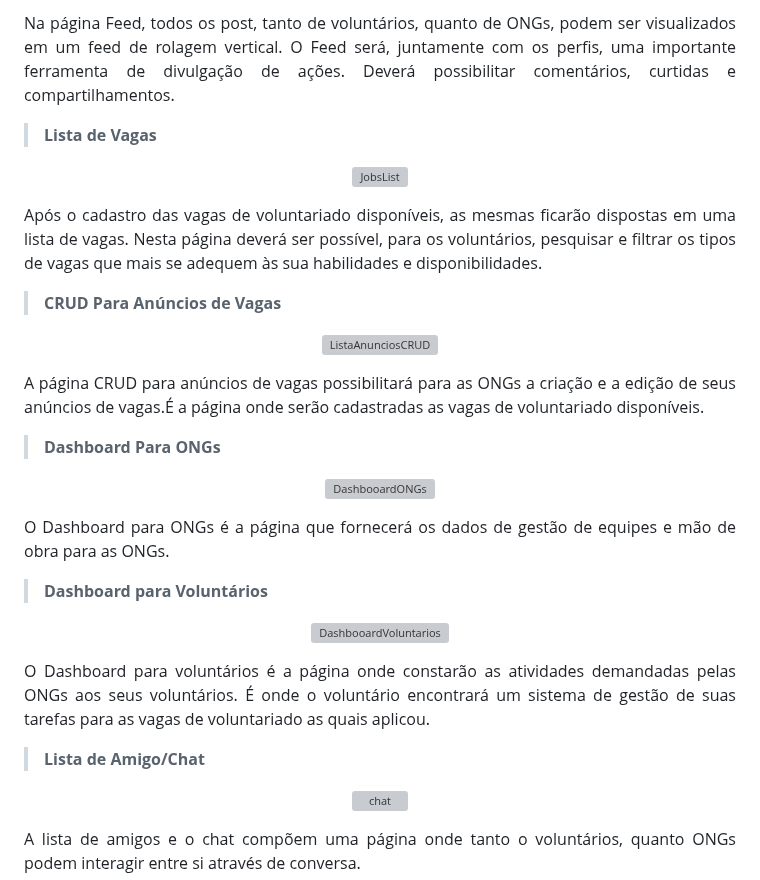
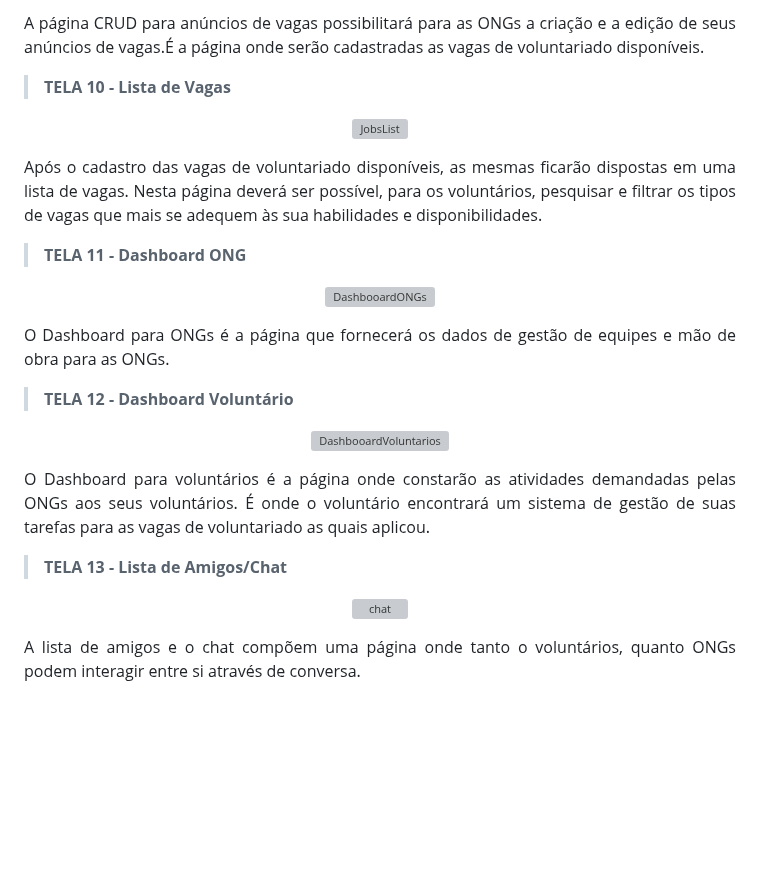
Before and after one commit to RaulJanon/pmv-ads-2023-1-e1-proj-web-t2-grupo-4-ongs-e-voluntariado, a Markdown page: docs/04-Projeto de Interface.md, the part around one of its changes. Rendered like a GitHub page; blank space fills up the shorter version; grey boxes are pictures that could not be loaded.

```diff
--- a/docs/04-Projeto de Interface.md
+++ b/docs/04-Projeto de Interface.md
@@ -178,12 +191,12 @@ A página Perfil de Voluntário é onde todos os posts de divulgação das açõ
 
 <div align="justify">
 
-Na página Feed, todos os post, tanto de voluntários, quanto de ONGs, podem ser visualizados em um feed de rolagem vertical. O Feed será, juntamente com os perfis, uma importante ferramenta de divulgação de ações. Deverá possibilitar comentários, curtidas e compartilhamentos.
+A página CRUD para anúncios de vagas possibilitará para as ONGs a criação e a edição de seus anúncios de vagas.É a página onde serão cadastradas as vagas de voluntariado disponíveis.
 
 </div>
 
 
->**Lista de Vagas**
+>**TELA 10 - Lista de Vagas**
 
 <div align="center">
 
@@ -198,21 +211,7 @@ Após o cadastro das vagas de voluntariado disponíveis, as mesmas ficarão disp
 </div>
 
 
->**CRUD Para Anúncios de Vagas**
-
-<div align="center">
-
-![ListaAnunciosCRUD](https://user-images.githubusercontent.com/19398297/233783200-f6fcd588-3bc5-4932-919a-bac6b845011c.png)
-
-</div>
-
-<div align="justify">
-
-A página CRUD para anúncios de vagas possibilitará para as ONGs a criação e a edição de seus anúncios de vagas.É a página onde serão cadastradas as vagas de voluntariado disponíveis.
-
-</div>
-
->**Dashboard Para ONGs**
+>**TELA 11 - Dashboard ONG**
 
 <div align="center">
 
@@ -227,7 +226,7 @@ O Dashboard para ONGs é a página que fornecerá os dados de gestão de equipes
 </div>
 
 
->**Dashboard para Voluntários**
+>**TELA 12 - Dashboard Voluntário**
 
 <div align="center">
 
@@ -242,7 +241,7 @@ O Dashboard para voluntários é a página onde constarão as atividades demanda
 </div>
 
 
->**Lista de Amigo/Chat**
+>**TELA 13 - Lista de Amigos/Chat**
 
 <div align="center">
 
```
Also changed, not shown: other parts of docs/04-Projeto de Interface.md (+25 -12 lines).
